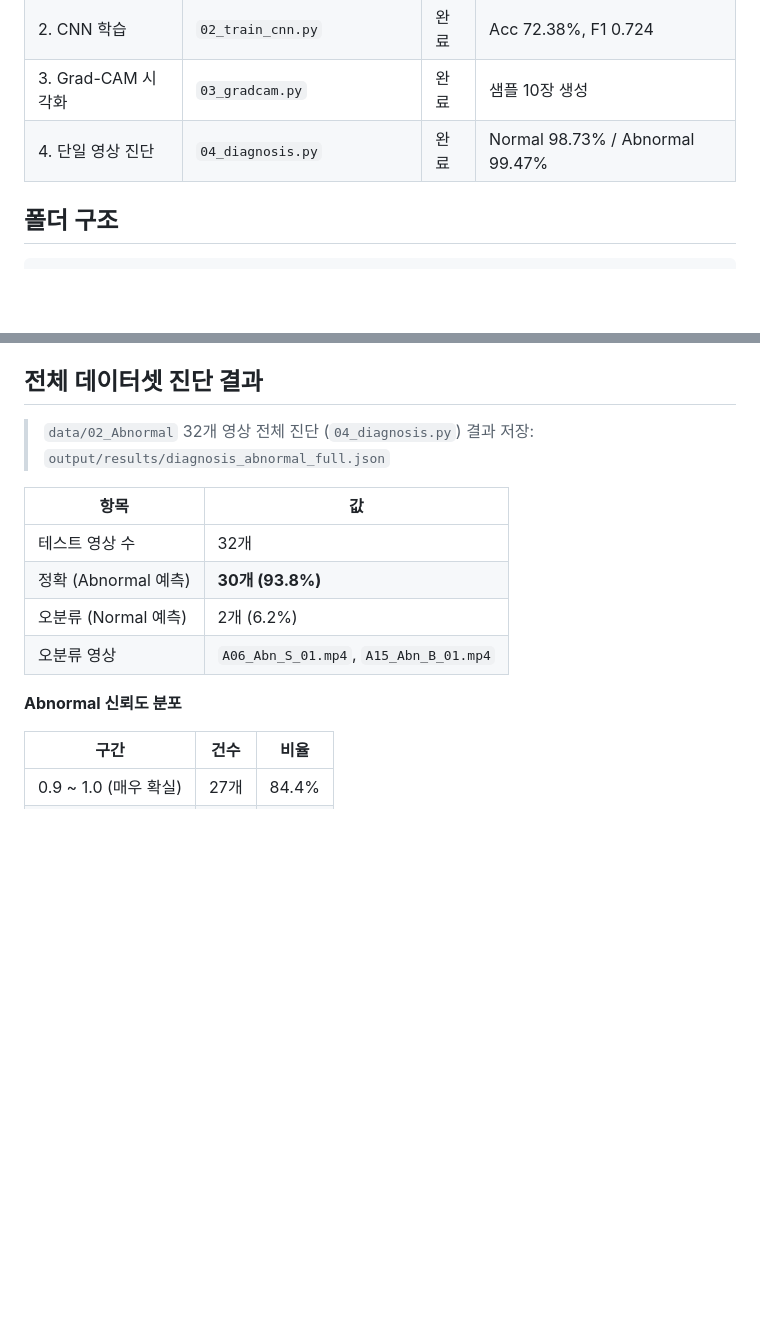
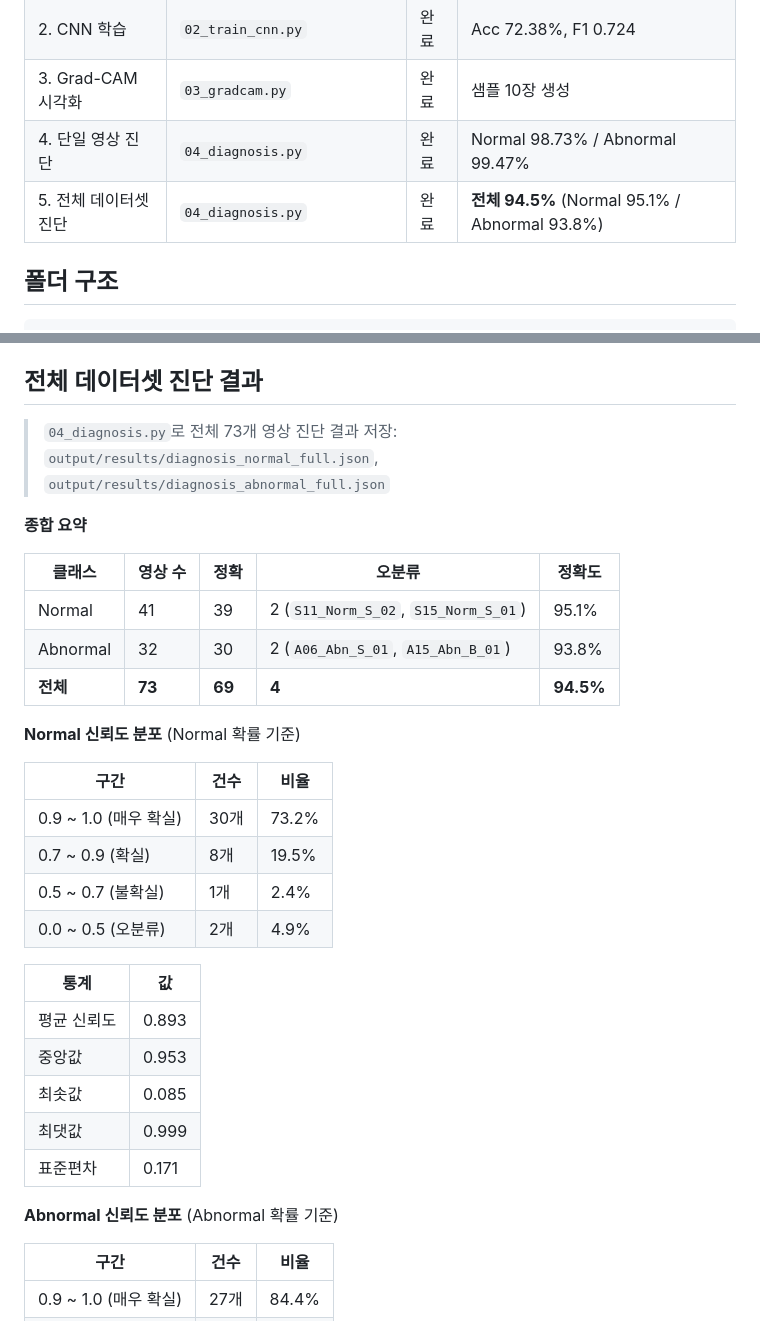
Before and after one commit to psj-png/Parkinson-Gait-Analysis, a Markdown page: README.md, 2 parts joined by grey strips. Rendered like a GitHub page; blank space fills up the shorter version.

Commit message:
docs: add diagnosis results and model performance summary to README
- Add combined Normal+Abnormal full diagnosis results table (94.5% overall)
- Add confidence distribution tables for both classes
- Add confidence stats (mean, median, min, max, std) per class
- Update pipeline completion table with full diagnosis row

Co-Authored-By: Claude Sonnet 4.6 <noreply@anthropic.com>

```diff
--- a/README.md
+++ b/README.md
@@ -10,6 +10,7 @@ Optical Flow + CNN (ResNet-18) + Grad-CAM 기반 보행 이상 이진 분류 파
 | 2. CNN 학습 | `02_train_cnn.py` | 완료 | Acc 72.38%, F1 0.724 |
 | 3. Grad-CAM 시각화 | `03_gradcam.py` | 완료 | 샘플 10장 생성 |
 | 4. 단일 영상 진단 | `04_diagnosis.py` | 완료 | Normal 98.73% / Abnormal 99.47% |
+| 5. 전체 데이터셋 진단 | `04_diagnosis.py` | 완료 | **전체 94.5%** (Normal 95.1% / Abnormal 93.8%) |
 
 ## 폴더 구조
 
@@ -74,17 +75,35 @@ python src/04_diagnosis.py --video <영상 경로>
 
 ## 전체 데이터셋 진단 결과
 
-> `data/02_Abnormal` 32개 영상 전체 진단 (`04_diagnosis.py`)
-> 결과 저장: `output/results/diagnosis_abnormal_full.json`
+> `04_diagnosis.py`로 전체 73개 영상 진단
+> 결과 저장: `output/results/diagnosis_normal_full.json`, `output/results/diagnosis_abnormal_full.json`
 
-| 항목 | 값 |
+**종합 요약**
+
+| 클래스 | 영상 수 | 정확 | 오분류 | 정확도 |
+|--------|--------|------|--------|--------|
+| Normal   | 41 | 39 | 2 (`S11_Norm_S_02`, `S15_Norm_S_01`) | 95.1% |
+| Abnormal | 32 | 30 | 2 (`A06_Abn_S_01`, `A15_Abn_B_01`)   | 93.8% |
+| **전체** | **73** | **69** | **4** | **94.5%** |
+
+**Normal 신뢰도 분포** (Normal 확률 기준)
+
+| 구간 | 건수 | 비율 |
+|------|------|------|
+| 0.9 ~ 1.0 (매우 확실) | 30개 | 73.2% |
+| 0.7 ~ 0.9 (확실)      | 8개  | 19.5% |
+| 0.5 ~ 0.7 (불확실)    | 1개  | 2.4%  |
+| 0.0 ~ 0.5 (오분류)    | 2개  | 4.9%  |
+
+| 통계 | 값 |
 |------|-----|
-| 테스트 영상 수 | 32개 |
-| 정확 (Abnormal 예측) | **30개 (93.8%)** |
-| 오분류 (Normal 예측) | 2개 (6.2%) |
-| 오분류 영상 | `A06_Abn_S_01.mp4`, `A15_Abn_B_01.mp4` |
+| 평균 신뢰도 | 0.893 |
+| 중앙값     | 0.953 |
+| 최솟값     | 0.085 |
+| 최댓값     | 0.999 |
+| 표준편차   | 0.171 |
 
-**Abnormal 신뢰도 분포**
+**Abnormal 신뢰도 분포** (Abnormal 확률 기준)
 
 | 구간 | 건수 | 비율 |
 |------|------|------|
```
